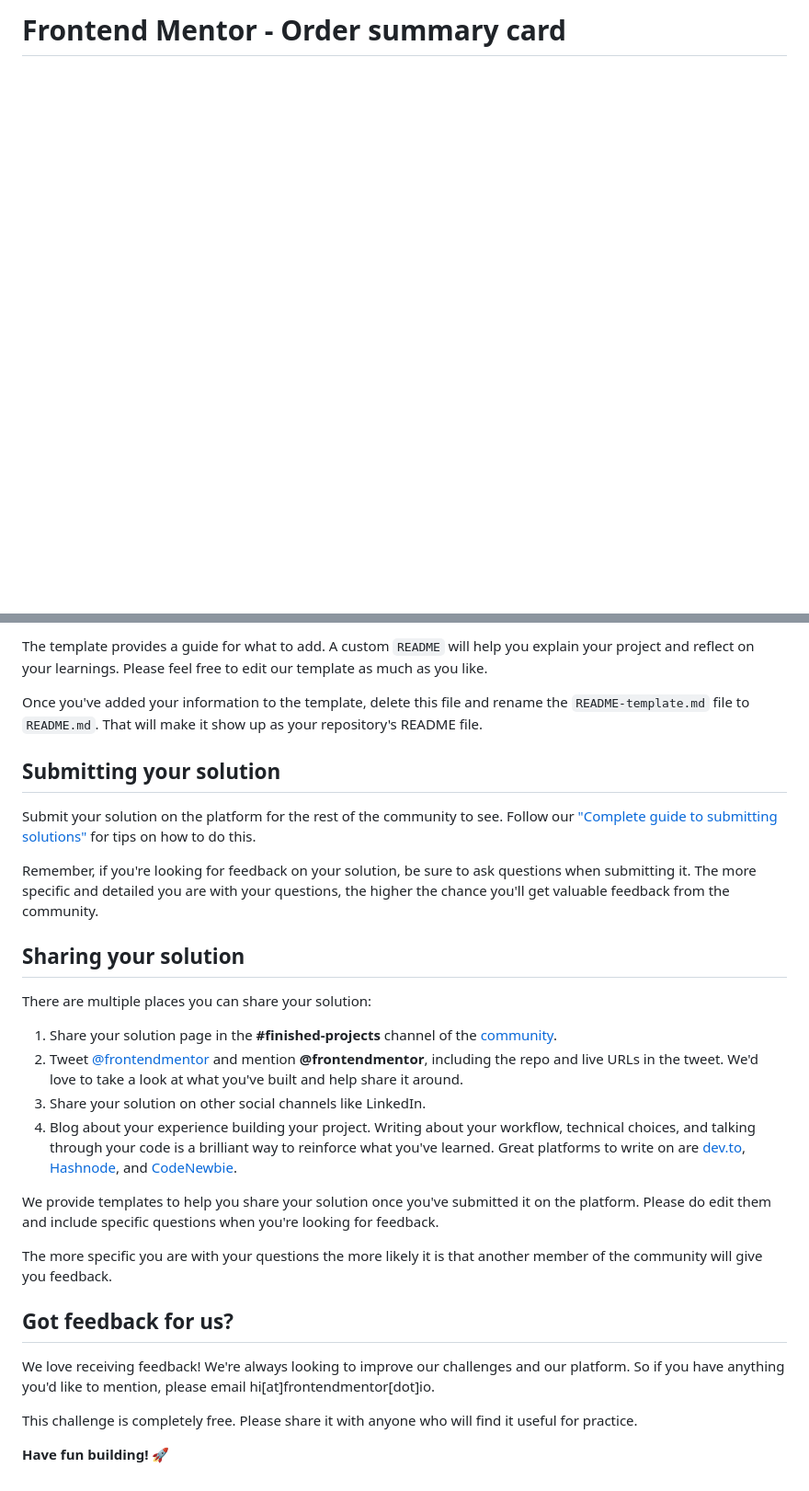
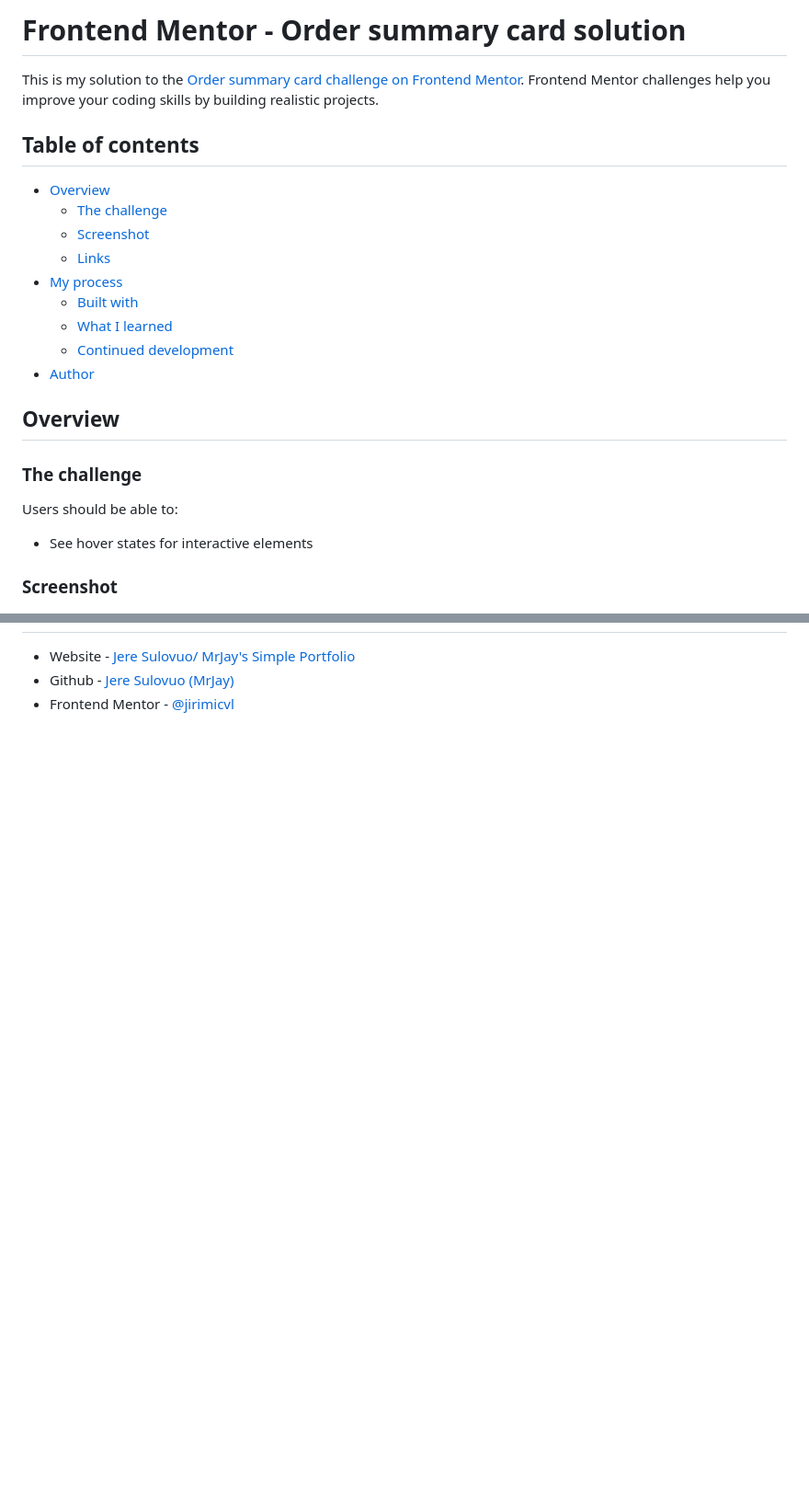
Before and after one commit to chungvuiloong/order-summary-component, a Markdown page: README.md, 2 parts joined by grey strips. Shown at 92% size. GitHub-like rendering; blank space fills up the shorter version.

```diff
--- a/README.md
+++ b/README.md
@@ -1,4 +1,29 @@
-# Frontend Mentor - Order summary card
+# Frontend Mentor - Order summary card solution
+
+This is my solution to the [Order summary card challenge on Frontend Mentor](https://www.frontendmentor.io/challenges/order-summary-component-QlPmajDUj). Frontend Mentor challenges help you improve your coding skills by building realistic projects.
+
+## Table of contents
+
+- [Overview](#overview)
+  - [The challenge](#the-challenge)
+  - [Screenshot](#screenshot)
+  - [Links](#links)
+- [My process](#my-process)
+  - [Built with](#built-with)
+  - [What I learned](#what-i-learned)
+  - [Continued development](#continued-development)
+- [Author](#author)
+
+
+## Overview
+
+### The challenge
+
+Users should be able to:
+
+- See hover states for interactive elements
+
+### Screenshot
 
 ![Design preview for the Order summary card coding challenge](./design/Screenshot.png)
 
@@ -60,30 +69,3 @@ We strongly recommend overwriting this `README.md` with a custom one. We've prov
-The template provides a guide for what to add. A custom `README` will help you explain your project and reflect on your learnings. Please feel free to edit our template as much as you like.
-
-Once you've added your information to the template, delete this file and rename the `README-template.md` file to `README.md`. That will make it show up as your repository's README file.
-
-## Submitting your solution
-
-Submit your solution on the platform for the rest of the community to see. Follow our ["Complete guide to submitting solutions"](https://medium.com/frontend-mentor/a-complete-guide-to-submitting-solutions-on-frontend-mentor-ac6384162248) for tips on how to do this.
-
-Remember, if you're looking for feedback on your solution, be sure to ask questions when submitting it. The more specific and detailed you are with your questions, the higher the chance you'll get valuable feedback from the community.
-
-## Sharing your solution
-
-There are multiple places you can share your solution:
-
-1. Share your solution page in the **#finished-projects** channel of the [community](https://www.frontendmentor.io/community).
-2. Tweet [@frontendmentor](https://twitter.com/frontendmentor) and mention **@frontendmentor**, including the repo and live URLs in the tweet. We'd love to take a look at what you've built and help share it around.
-3. Share your solution on other social channels like LinkedIn.
-4. Blog about your experience building your project. Writing about your workflow, technical choices, and talking through your code is a brilliant way to reinforce what you've learned. Great platforms to write on are [dev.to](https://dev.to/), [Hashnode](https://hashnode.com/), and [CodeNewbie](https://community.codenewbie.org/).
-
-We provide templates to help you share your solution once you've submitted it on the platform. Please do edit them and include specific questions when you're looking for feedback.
-
-The more specific you are with your questions the more likely it is that another member of the community will give you feedback.
-
-## Got feedback for us?
-
-We love receiving feedback! We're always looking to improve our challenges and our platform. So if you have anything you'd like to mention, please email hi[at]frontendmentor[dot]io.
-
-This challenge is completely free. Please share it with anyone who will find it useful for practice.
-
-**Have fun building!** 🚀
+- Website - [Jere Sulovuo/ MrJay's Simple Portfolio](https://mrjays-simple-portfolio.vercel.app/)
+- Github - [Jere Sulovuo (MrJay)](https://github.com/jeresulovuo)
+- Frontend Mentor - [@jirimicvl](https://www.frontendmentor.io/profile/jirimicvl)
```
Also changed, not shown: other parts of README.md (+28 -44 lines).
